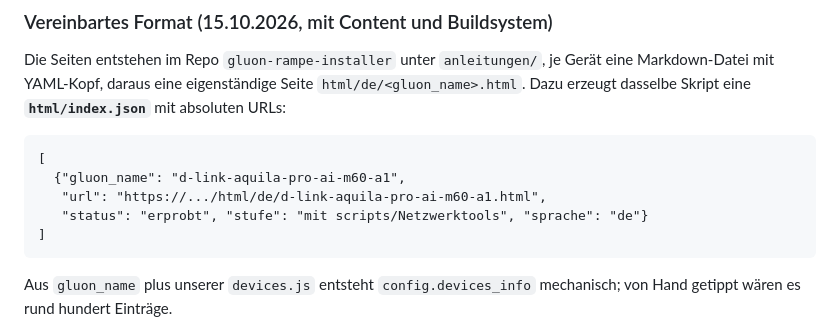
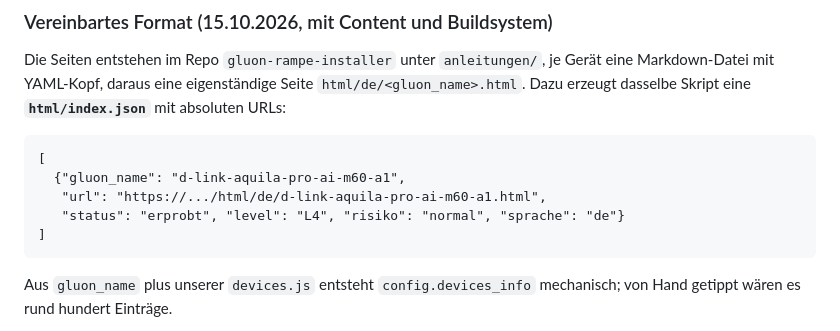
Before and after one commit to Neanderfunk/firmware-selector-config, a Markdown page: README.md, the part around the change. Drawn GitHub-style.

Commit message:
README: index.json fuehrt jetzt level und risiko statt stufe
Im Beispiel nachgezogen, mit den echten Werten des M60 aus
gluon-rampe-installer fbfdcc9. Das Verdrahtungswerkzeug liest keines
der beiden Felder, fuer config.js aendert sich nichts: gegen fbfdcc9
neu gelaufen, weiterhin 224 Anleitungen an 194 Modellen.

Co-Authored-By: Claude Opus 5.5 <noreply@anthropic.com>

```diff
--- a/README.md
+++ b/README.md
@@ -341,7 +341,7 @@ je Gerät eine Markdown-Datei mit YAML-Kopf, daraus eine eigenständige Seite
     [
       {"gluon_name": "d-link-aquila-pro-ai-m60-a1",
        "url": "https://.../html/de/d-link-aquila-pro-ai-m60-a1.html",
-       "status": "erprobt", "stufe": "mit scripts/Netzwerktools", "sprache": "de"}
+       "status": "erprobt", "level": "L4", "risiko": "normal", "sprache": "de"}
     ]
 
 Aus `gluon_name` plus unserer `devices.js` entsteht `config.devices_info`
```
